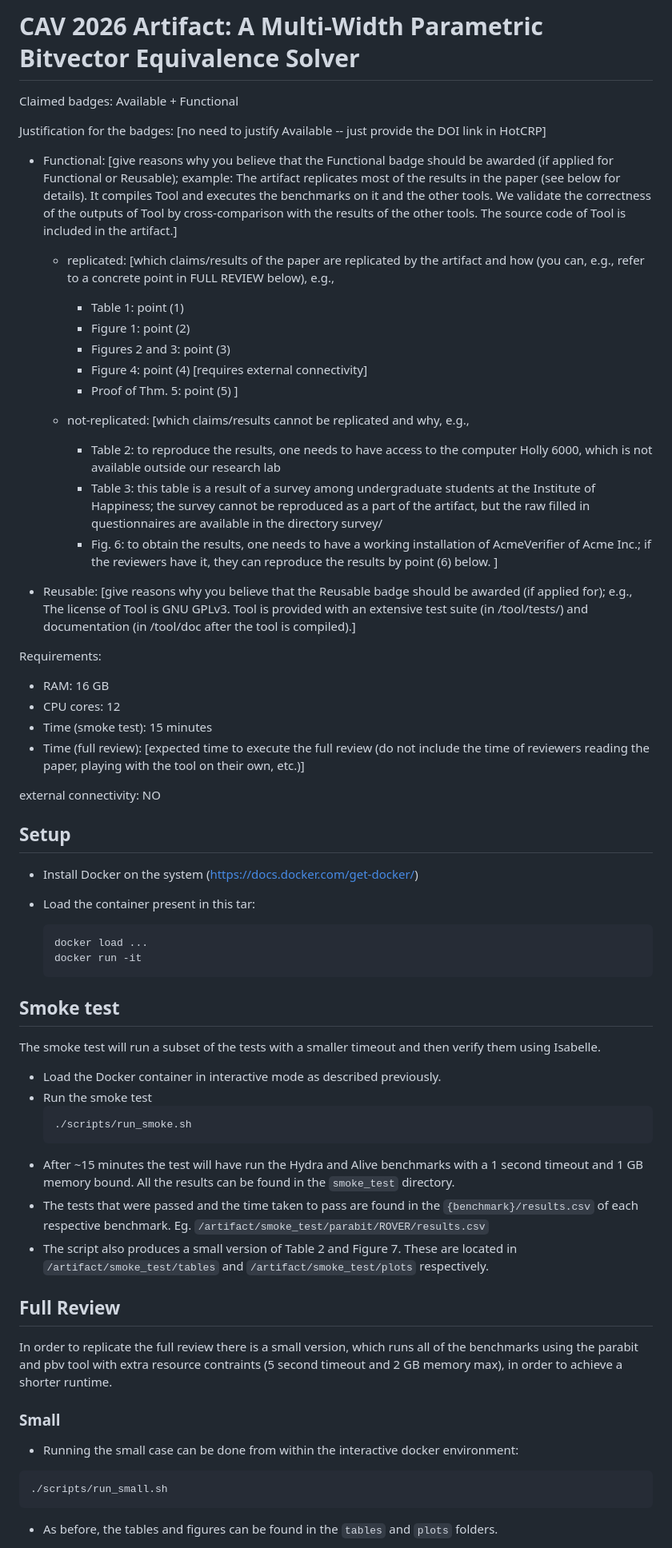
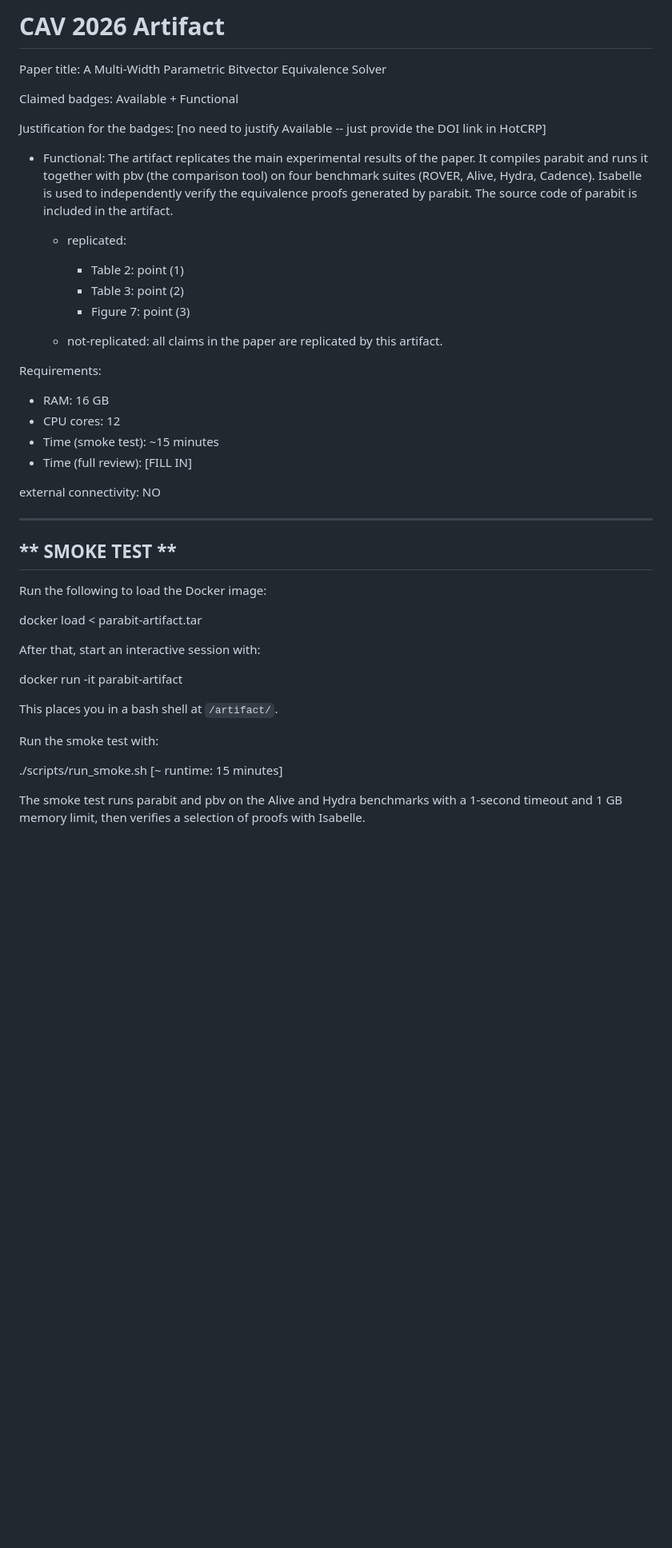
Before and after one commit to luigirinaldi/CAV, a Markdown page: README.md, the part around one of its changes. Shown at 80% size. GitHub-like rendering; blank space fills up the shorter version.

Commit message:
vibe coded README

````diff
--- a/README.md
+++ b/README.md
@@ -1,96 +1,52 @@
-# CAV 2026 Artifact: A Multi-Width Parametric Bitvector Equivalence Solver
+CAV 2026 Artifact
+=======================================
+Paper title: A Multi-Width Parametric Bitvector Equivalence Solver
 
 Claimed badges: Available + Functional
 
 Justification for the badges: [no need to justify Available -- just provide the DOI link in HotCRP]
 
-  * Functional: [give reasons why you believe that the Functional badge should
-    be awarded (if applied for Functional or Reusable); example:  The artifact
-    replicates most of the results in the paper (see below for details).  It
-    compiles Tool and executes the benchmarks on it and the other tools.  We
-    validate the correctness of the outputs of Tool by cross-comparison with
-    the results of the other tools.  The source code of Tool is included in the
-    artifact.]
+  * Functional: The artifact replicates the main experimental results of the
+    paper. It compiles parabit and runs it together with pbv (the comparison
+    tool) on four benchmark suites (ROVER, Alive, Hydra, Cadence). Isabelle is
+    used to independently verify the equivalence proofs generated by parabit.
+    The source code of parabit is included in the artifact.
 
-    - replicated: [which claims/results of the paper are replicated by the
-      artifact and how (you can, e.g., refer to a concrete point in FULL REVIEW
-      below), e.g.,
-       * Table 1: point (1)
-       * Figure 1: point (2)
-       * Figures 2 and 3: point (3)
-       * Figure 4: point (4) [requires external connectivity]
-       * Proof of Thm. 5: point (5)
-      ]
+    - replicated:
+       * Table 2: point (1)
+       * Table 3: point (2)
+       * Figure 7: point (3)
 
-    - not-replicated: [which claims/results cannot be replicated and why, e.g.,
-       * Table 2: to reproduce the results, one needs to have access to the
-                  computer Holly 6000, which is not available outside our
-                  research lab
-       * Table 3: this table is a result of a survey among undergraduate students
-                  at the Institute of Happiness; the survey cannot be
-                  reproduced as a part of the artifact, but the raw filled in
-                  questionnaires are available in the directory survey/
-       * Fig. 6: to obtain the results, one needs to have a working installation
-                 of AcmeVerifier of Acme Inc.; if the reviewers have it,
-                 they can reproduce the results by point (6) below.
-      ]
-
-  * Reusable: [give reasons why you believe that the Reusable badge should be
-    awarded (if applied for); e.g., The license of Tool is GNU GPLv3.  Tool is
-    provided with an extensive test suite (in /tool/tests/) and documentation
-    (in /tool/doc after the tool is compiled).]
+    - not-replicated: all claims in the paper are replicated by this artifact.
 
 Requirements:
 
   * RAM: 16 GB
   * CPU cores: 12
-  * Time (smoke test): 15 minutes
-  * Time (full review): [expected time to execute the full review (do not
-    include the time of reviewers reading the paper, playing with the tool on
-    their own, etc.)]
+  * Time (smoke test): ~15 minutes
+  * Time (full review): [FILL IN]
 
 external connectivity: NO
 
-## Setup
+-------------------------------------------------------------------------------
+**                                SMOKE TEST                                 **
+-------------------------------------------------------------------------------
 
-- Install Docker on the system (https://docs.docker.com/get-docker/)
+Run the following to load the Docker image:
 
-- Load the container present in this tar:
-    ```
-    docker load ...
-    docker run -it
-    ```
-## Smoke test
+  docker load < parabit-artifact.tar
 
-The smoke test will run a subset of the tests with a smaller timeout and then
-verify them using Isabelle.
+After that, start an interactive session with:
 
-- Load the Docker container in interactive mode as described previously.
-- Run the smoke test
-    ```
-    ./scripts/run_smoke.sh
-    ```
-- After ~15 minutes the test will have run the Hydra and Alive benchmarks with
-a 1 second timeout and 1 GB memory bound. All the results can be found in the
-`smoke_test` directory.
-- The tests that were passed and the time taken to pass are found in the
-`{benchmark}/results.csv` of each respective benchmark.
-Eg. `/artifact/smoke_test/parabit/ROVER/results.csv`
-- The script also produces a small version of Table 2 and Figure 7. These are
-located in `/artifact/smoke_test/tables` and `/artifact/smoke_test/plots`
-respectively.
+  docker run -it parabit-artifact
 
-## Full Review
+This places you in a bash shell at `/artifact/`.
 
-In order to replicate the full review there is a small version, which runs all
-of the benchmarks using the parabit and pbv tool with extra resource contraints
-(5 second timeout and 2 GB memory max), in order to achieve a shorter runtime.
+Run the smoke test with:
 
-### Small
+  ./scripts/run_smoke.sh                           [~ runtime: 15 minutes]
 
-- Running the small case can be done from within the interactive docker environment:
-```
-./scripts/run_small.sh
-```
-- As before, the tables and figures can be found in the `tables` and `plots` folders.
+The smoke test runs parabit and pbv on the Alive and Hydra benchmarks with a
+1-second timeout and 1 GB memory limit, then verifies a selection of proofs
+with Isabelle.
 
````
Also changed, not shown: other parts of README.md (+82 -5 lines).
